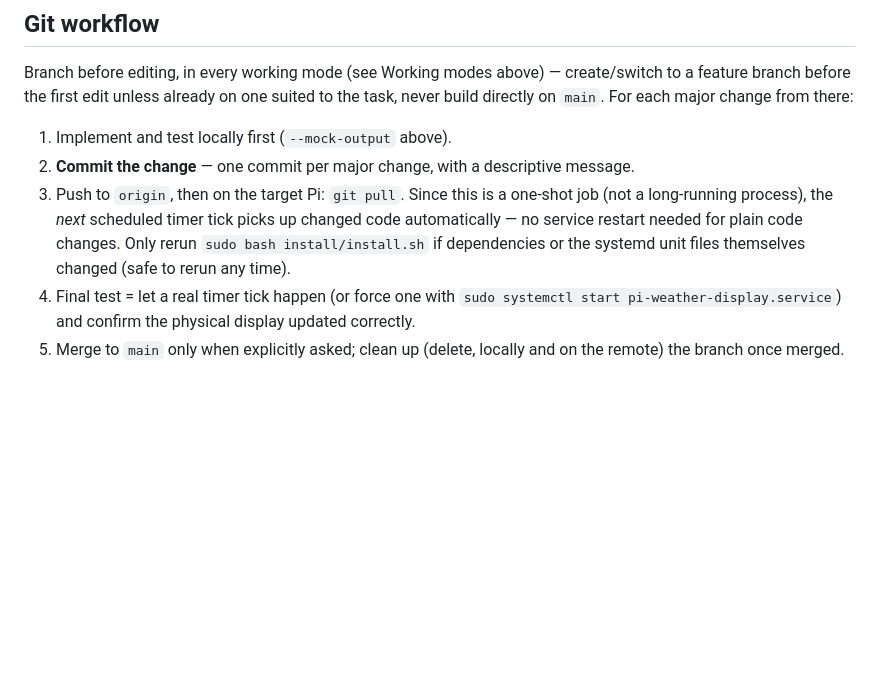
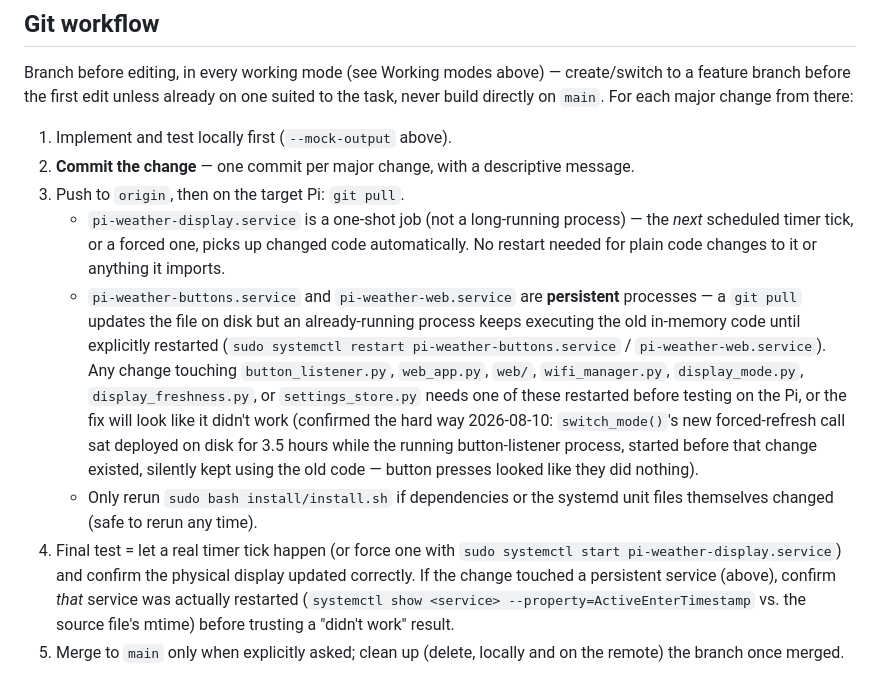
Before and after one commit to DorusvdLinden/InkyPiZero, a Markdown page: CLAUDE.md, the part around the change. GitHub-like rendering; blank space fills up the shorter version.

```diff
--- a/CLAUDE.md
+++ b/CLAUDE.md
@@ -195,12 +195,27 @@ there:
 
 1. Implement and test locally first (`--mock-output` above).
 2. **Commit the change** — one commit per major change, with a descriptive message.
-3. Push to `origin`, then on the target Pi: `git pull`. Since this is a one-shot job (not
-   a long-running process), the *next* scheduled timer tick picks up changed code
-   automatically — no service restart needed for plain code changes. Only rerun
-   `sudo bash install/install.sh` if dependencies or the systemd unit files themselves
-   changed (safe to rerun any time).
+3. Push to `origin`, then on the target Pi: `git pull`.
+   - `pi-weather-display.service` is a one-shot job (not a long-running process) — the
+     *next* scheduled timer tick, or a forced one, picks up changed code automatically.
+     No restart needed for plain code changes to it or anything it imports.
+   - `pi-weather-buttons.service` and `pi-weather-web.service` are **persistent**
+     processes — a `git pull` updates the file on disk but an already-running process
+     keeps executing the old in-memory code until explicitly restarted
+     (`sudo systemctl restart pi-weather-buttons.service` /
+     `pi-weather-web.service`). Any change touching `button_listener.py`,
+     `web_app.py`, `web/`, `wifi_manager.py`, `display_mode.py`, `display_freshness.py`,
+     or `settings_store.py` needs one of these restarted before testing on the Pi, or
+     the fix will look like it didn't work (confirmed the hard way 2026-08-10:
+     `switch_mode()`'s new forced-refresh call sat deployed on disk for 3.5 hours while
+     the running button-listener process, started before that change existed, silently
+     kept using the old code — button presses looked like they did nothing).
+   - Only rerun `sudo bash install/install.sh` if dependencies or the systemd unit files
+     themselves changed (safe to rerun any time).
 4. Final test = let a real timer tick happen (or force one with `sudo systemctl start
-   pi-weather-display.service`) and confirm the physical display updated correctly.
+   pi-weather-display.service`) and confirm the physical display updated correctly. If
+   the change touched a persistent service (above), confirm *that* service was actually
+   restarted (`systemctl show <service> --property=ActiveEnterTimestamp` vs. the
+   source file's mtime) before trusting a "didn't work" result.
 5. Merge to `main` only when explicitly asked; clean up (delete, locally and on
    the remote) the branch once merged.
```
Also changed, not shown: docs/troubleshooting.md (+28 -0 lines).
